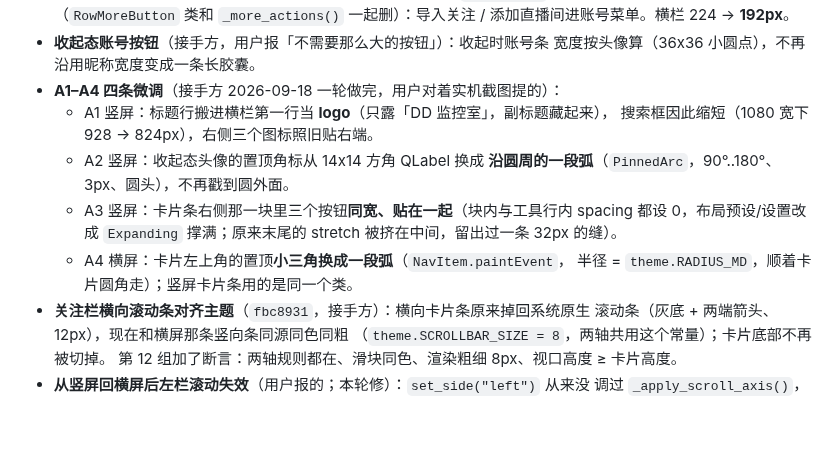
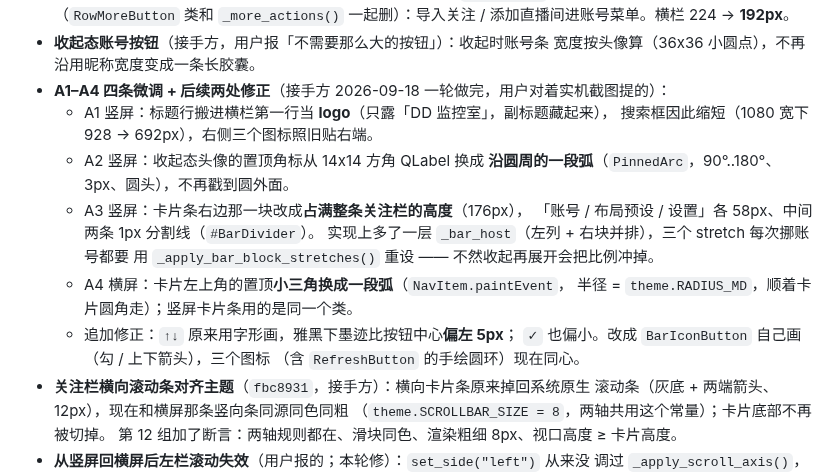
Before and after one commit to Lanpropro/DD_Monitor_CE, a Markdown page: HANDOFF-PORTRAIT.md, the part around the change. Drawn GitHub-style; blank space fills up the shorter version.

Commit message:
docs: 交接材料更新 A1-A4 最终形态
- 第四节最后一条改成最终形态：搜索框 928→692px、A3 改成占满关注栏高度
  （176px，三段 58px + 两条 1px 分割线）、追加修正排序图标自绘不偏位
- 记上 `_bar_host` / `_apply_bar_block_stretches()` 这两个容易踩的点

```diff
--- a/HANDOFF-PORTRAIT.md
+++ b/HANDOFF-PORTRAIT.md
@@ -120,16 +120,20 @@
   添加直播间进账号菜单。横栏 224 → **192px**。
 - **收起态账号按钮**（接手方，用户报「不需要那么大的按钮」）：收起时账号条
   宽度按头像算（36x36 小圆点），不再沿用昵称宽度变成一条长胶囊。
-- **A1–A4 四条微调**（接手方 2026-09-18 一轮做完，用户对着实机截图提的）：
+- **A1–A4 四条微调 + 后续两处修正**（接手方 2026-09-18 一轮做完，用户对着实机截图提的）：
   - A1 竖屏：标题行搬进横栏第一行当 **logo**（只露「DD 监控室」，副标题藏起来），
-    搜索框因此缩短（1080 宽下 928 → 824px），右侧三个图标照旧贴右端。
+    搜索框因此缩短（1080 宽下 928 → 692px），右侧三个图标照旧贴右端。
   - A2 竖屏：收起态头像的置顶角标从 14x14 方角 QLabel 换成
     **沿圆周的一段弧**（`PinnedArc`，90°..180°、3px、圆头），不再戳到圆外面。
-  - A3 竖屏：卡片条右侧那一块里三个按钮**同宽、贴在一起**（块内与工具行内
-    spacing 都设 0，布局预设/设置改成 `Expanding` 撑满；原来末尾的 stretch
-    被挤在中间，留出过一条 32px 的缝）。
+  - A3 竖屏：卡片条右边那一块改成**占满整条关注栏的高度**（176px），
+    「账号 / 布局预设 / 设置」各 58px、中间两条 1px 分割线（`#BarDivider`）。
+    实现上多了一层 `_bar_host`（左列 + 右块并排），三个 stretch 每次挪账号都要
+    用 `_apply_bar_block_stretches()` 重设 —— 不然收起再展开会把比例冲掉。
   - A4 横屏：卡片左上角的置顶**小三角换成一段弧**（`NavItem.paintEvent`，
     半径 = `theme.RADIUS_MD`，顺着卡片圆角走）；竖屏卡片条用的是同一个类。
+  - 追加修正：`↑↓` 原来用字形画，雅黑下墨迹比按钮中心**偏左 5px**；
+    `✓` 也偏小。改成 `BarIconButton` 自己画（勾 / 上下箭头），三个图标
+    （含 `RefreshButton` 的手绘圆环）现在同心。
 - **关注栏横向滚动条对齐主题**（`fbc8931`，接手方）：横向卡片条原来掉回系统原生
   滚动条（灰底 + 两端箭头、12px），现在和横屏那条竖向条同源同色同粗
   （`theme.SCROLLBAR_SIZE = 8`，两轴共用这个常量）；卡片底部不再被切掉。
```
